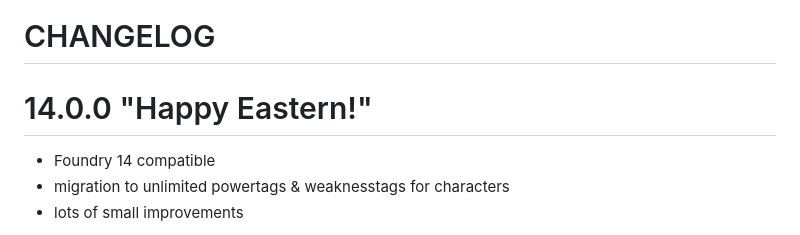
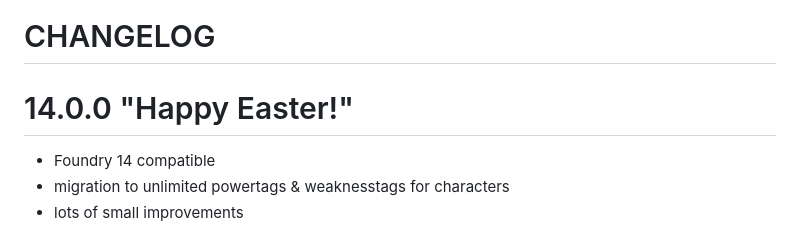
Before and after one commit to MrTheBino/mist-engine-fvtt, a Markdown page: CHANGELOG.md, the part around the change. GitHub-like rendering.

Commit message:
Correct typo in version 14.0.0 title

```diff
--- a/CHANGELOG.md
+++ b/CHANGELOG.md
@@ -1,6 +1,6 @@
 # CHANGELOG
 
-# 14.0.0 "Happy Eastern!"
+# 14.0.0 "Happy Easter!"
 - Foundry 14 compatible
 - migration to unlimited powertags & weaknesstags for characters
 - lots of small improvements
```
